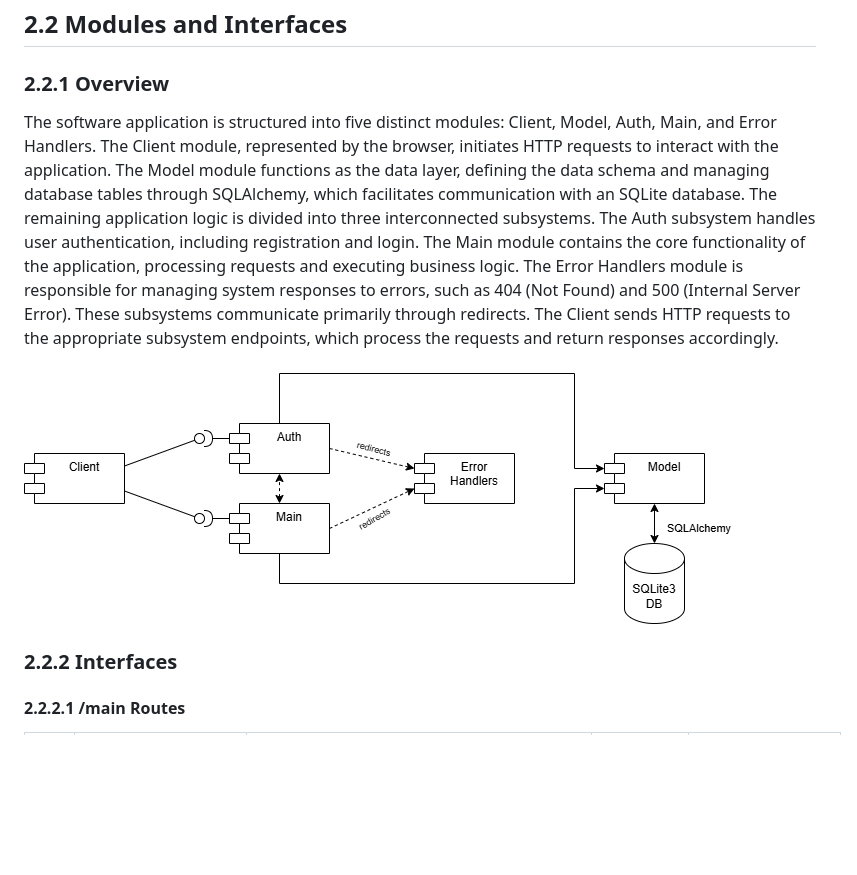
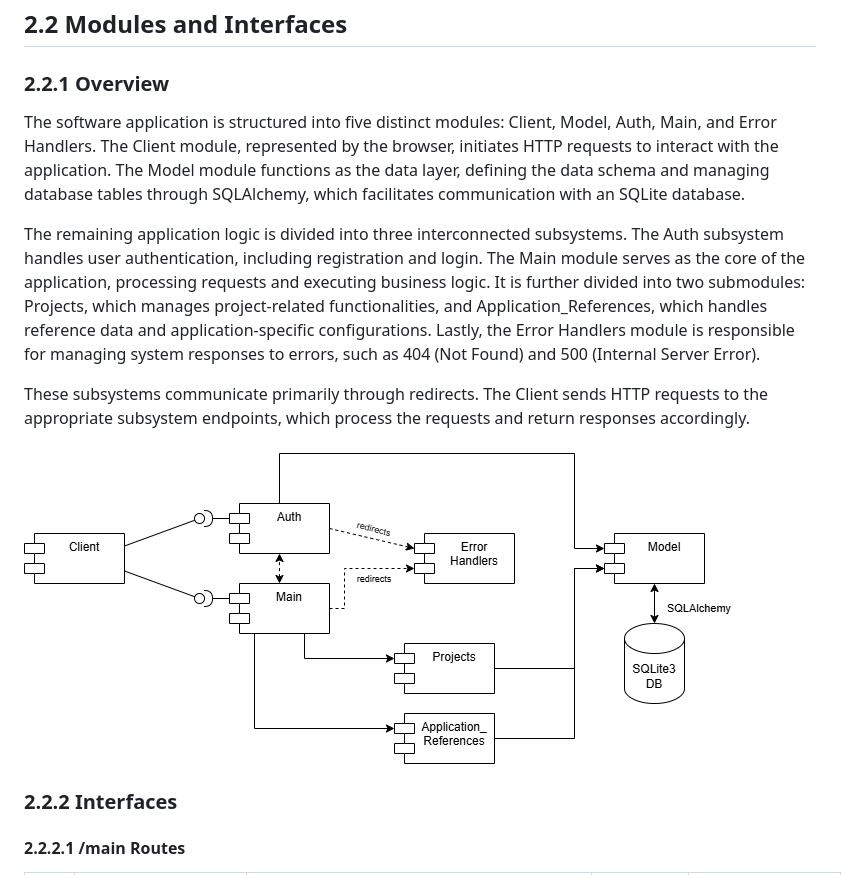
Before and after one commit to ryananderson27/ProgProjects, a Markdown page: documents/DesignDocument.md, the part around the change. Rendered like a GitHub page; pictures changed too: documents/images/ComponentDiagramDraft1Submission.drawio.png (deleted), documents/images/ComponentDiagramFinal.drawio.png (added); blank space fills up the shorter version.

Commit message:
Added final .png for the component diagram and updated the description for the final design doccument

```diff
--- a/documents/DesignDocument.md
+++ b/documents/DesignDocument.md
@@ -67,9 +67,13 @@ The following is a UML Database Diagram of our Database, with association tables
 ## 2.2 Modules and Interfaces
 
 ### 2.2.1 Overview
-The software application is structured into five distinct modules: Client, Model, Auth, Main, and Error Handlers. The Client module, represented by the browser, initiates HTTP requests to interact with the application. The Model module functions as the data layer, defining the data schema and managing database tables through SQLAlchemy, which facilitates communication with an SQLite database. The remaining application logic is divided into three interconnected subsystems. The Auth subsystem handles user authentication, including registration and login. The Main module contains the core functionality of the application, processing requests and executing business logic. The Error Handlers module is responsible for managing system responses to errors, such as 404 (Not Found) and 500 (Internal Server Error). These subsystems communicate primarily through redirects. The Client sends HTTP requests to the appropriate subsystem endpoints, which process the requests and return responses accordingly.
+The software application is structured into five distinct modules: Client, Model, Auth, Main, and Error Handlers. The Client module, represented by the browser, initiates HTTP requests to interact with the application. The Model module functions as the data layer, defining the data schema and managing database tables through SQLAlchemy, which facilitates communication with an SQLite database.
 
-<img src="images/ComponentDiagramDraft1Submission.drawio.png"></img>
+The remaining application logic is divided into three interconnected subsystems. The Auth subsystem handles user authentication, including registration and login. The Main module serves as the core of the application, processing requests and executing business logic. It is further divided into two submodules: Projects, which manages project-related functionalities, and Application_References, which handles reference data and application-specific configurations. Lastly, the Error Handlers module is responsible for managing system responses to errors, such as 404 (Not Found) and 500 (Internal Server Error).
+
+These subsystems communicate primarily through redirects. The Client sends HTTP requests to the appropriate subsystem endpoints, which process the requests and return responses accordingly.
+
+<img src="images/ComponentDiagramFinal.drawio.png"></img>
 <!-- Describe the high-level architecture of your software:  i.e., the major components/modules and how they fit together. Provide a UML component diagram that illustrates the architecture of your software. Briefly mention the role of each module in your architectural design. Please refer to the "System Level Design" lectures in Week 4.  -->
 
 ### 2.2.2 Interfaces
```
